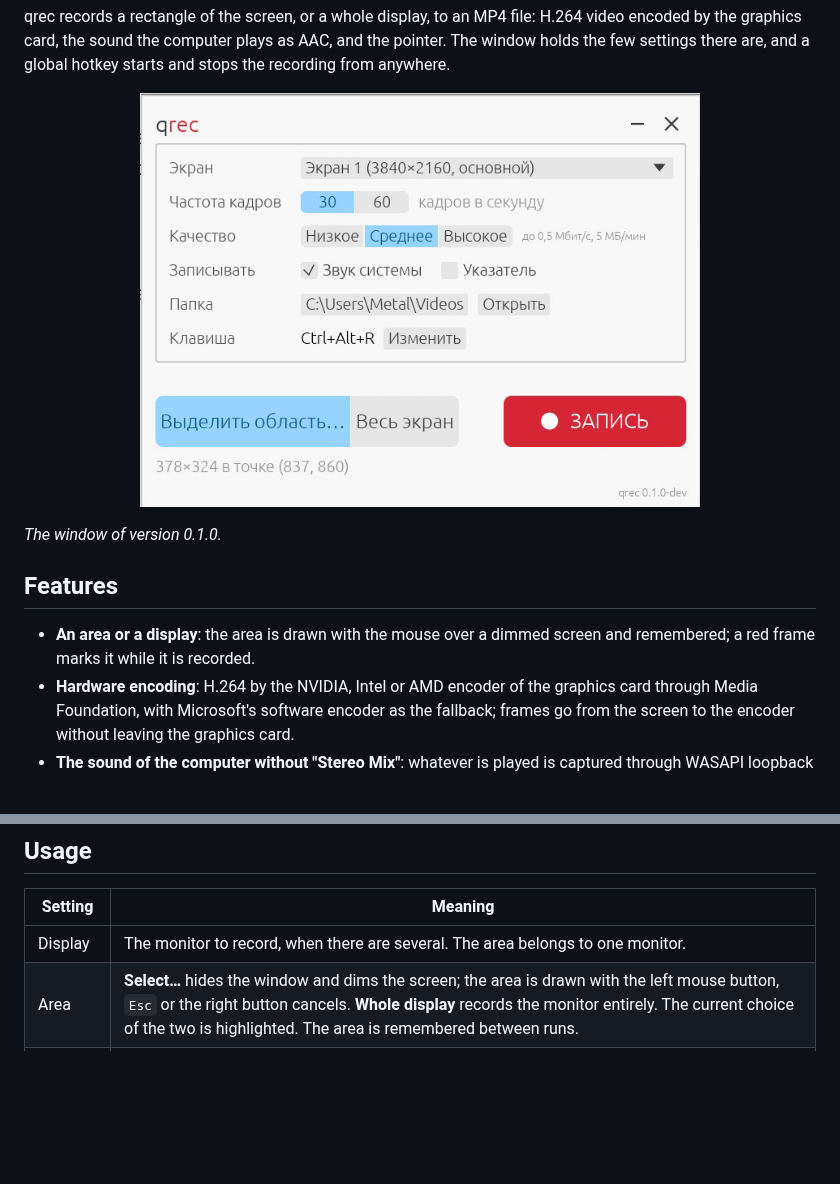
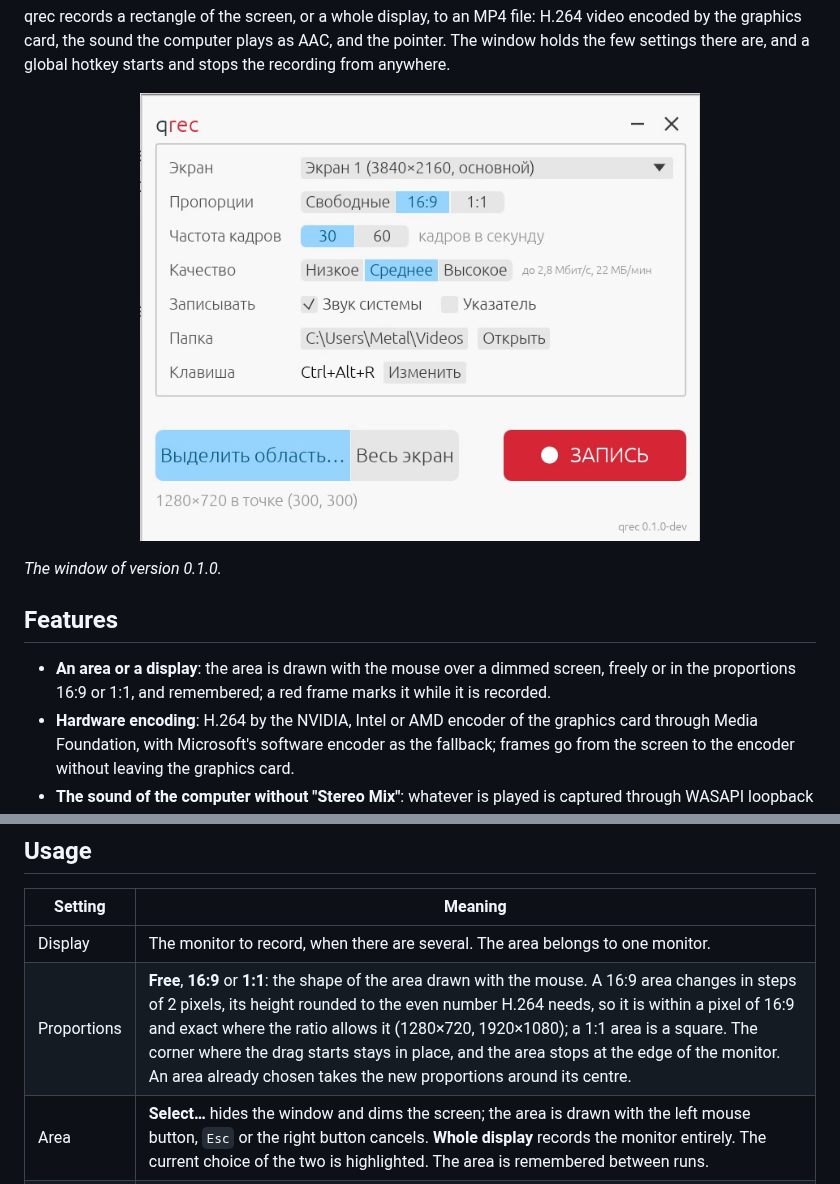
Before and after one commit to Fan4Metal/qrec, a Markdown page: README.md, 2 parts joined by grey strips. Drawn GitHub-style; pictures changed too: images/screenshot.png; blank space fills up the shorter version.

```diff
--- a/README.md
+++ b/README.md
@@ -22,7 +22,7 @@ qrec records a rectangle of the screen, or a whole display, to an MP4 file: H.26
 
 ## Features
 
-- **An area or a display**: the area is drawn with the mouse over a dimmed screen and remembered; a red frame marks it while it is recorded.
+- **An area or a display**: the area is drawn with the mouse over a dimmed screen, freely or in the proportions 16:9 or 1:1, and remembered; a red frame marks it while it is recorded.
 - **Hardware encoding**: H.264 by the NVIDIA, Intel or AMD encoder of the graphics card through Media Foundation, with Microsoft's software encoder as the fallback; frames go from the screen to the encoder without leaving the graphics card.
 - **The sound of the computer without "Stereo Mix"**: whatever is played is captured through WASAPI loopback and written as AAC; no virtual cable or driver is needed.
 - **The pointer** is drawn into the recording, including the inverted I-beam.
@@ -47,6 +47,7 @@ Requirements: Windows 10 version 2004 or later, 64-bit. On earlier builds of Win
 | Setting | Meaning |
 |---|---|
 | Display | The monitor to record, when there are several. The area belongs to one monitor. |
+| Proportions | **Free**, **16:9** or **1:1**: the shape of the area drawn with the mouse. A 16:9 area changes in steps of 2 pixels, its height rounded to the even number H.264 needs, so it is within a pixel of 16:9 and exact where the ratio allows it (1280×720, 1920×1080); a 1:1 area is a square. The corner where the drag starts stays in place, and the area stops at the edge of the monitor. An area already chosen takes the new proportions around its centre. |
 | Area | **Select…** hides the window and dims the screen; the area is drawn with the left mouse button, `Esc` or the right button cancels. **Whole display** records the monitor entirely. The current choice of the two is highlighted. The area is remembered between runs. |
 | Frame rate | 30 or 60 frames per second. A still screen costs nothing extra: the last image is repeated. |
 | Quality | Low, Medium or High: about 0.05, 0.1 or 0.2 bits per pixel and frame. 1920×1080 at 30 frames per second comes to about 3, 6 or 12 Mbit/s. Beside the buttons, the window shows the most the chosen area takes, in Mbit/s and in megabytes per minute with the sound; a still screen takes less. |
```
Also changed, not shown: CLAUDE.md (+2 -2 lines), README.ru.md (+2 -1 lines), 4 other files.
